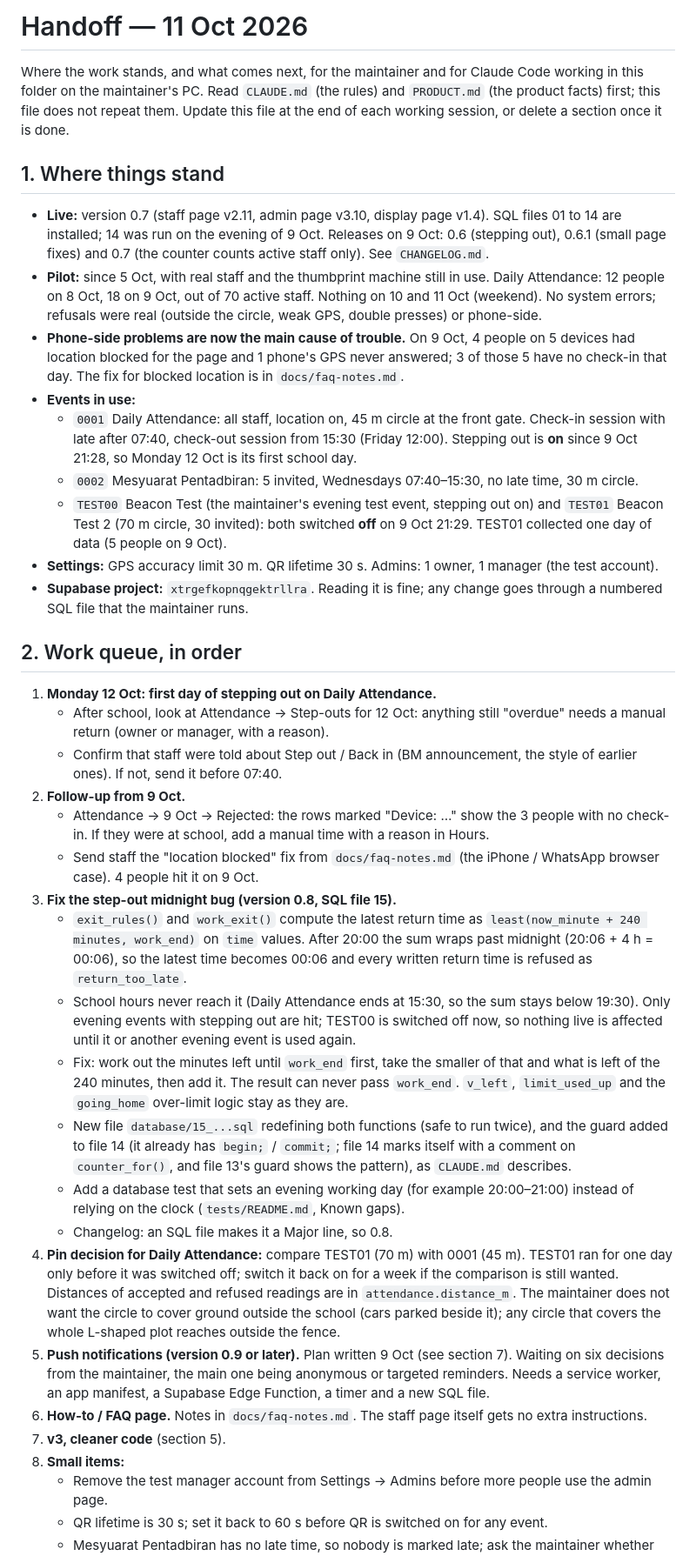
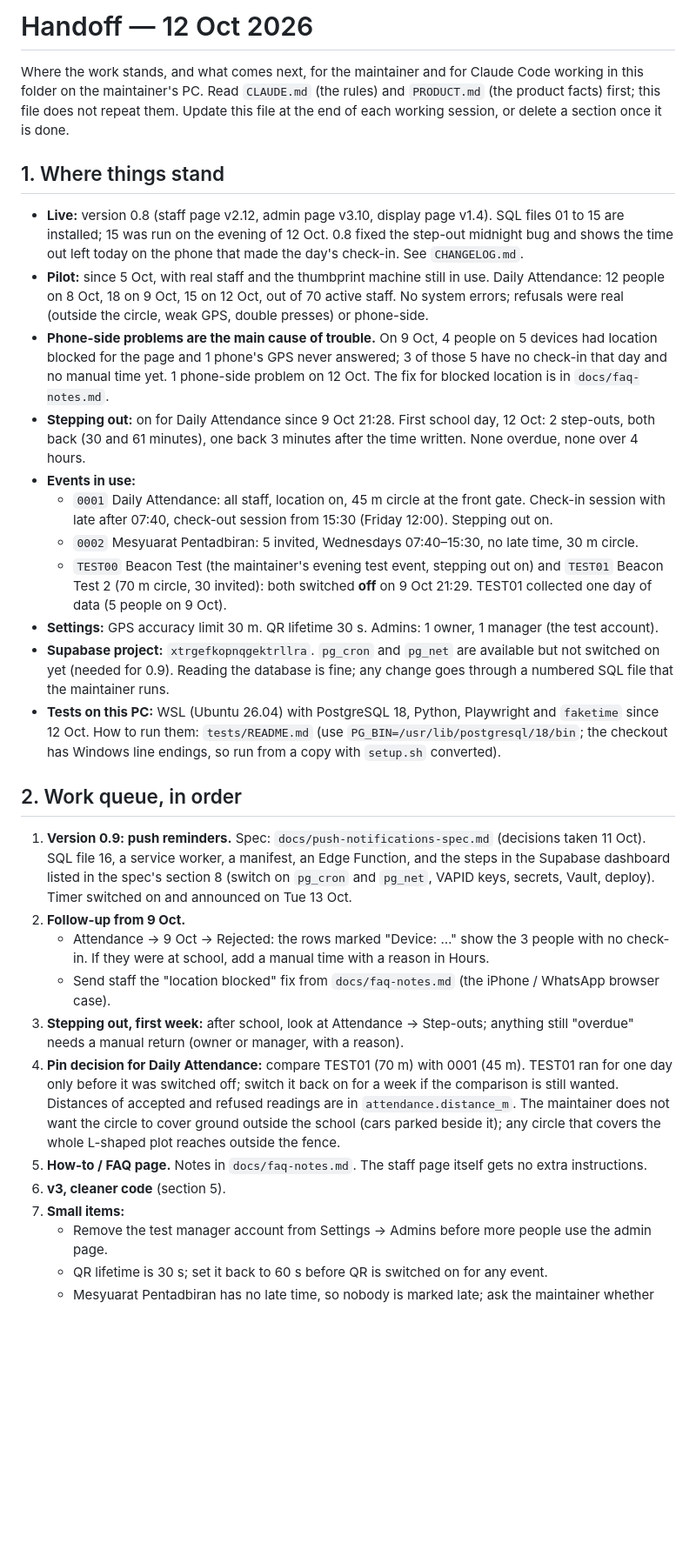
Before and after one commit to pijipie/attendance-app, a Markdown page: HANDOFF.md, the part around one of its changes. Shown at 87% size. Drawn GitHub-style; blank space fills up the shorter version.

Commit message:
HANDOFF: state on 12 Oct (0.8 live, first step-out day, 0.9 next)
Co-Authored-By: Claude Opus 5.5 <noreply@anthropic.com>

```diff
--- a/HANDOFF.md
+++ b/HANDOFF.md
@@ -1,39 +1,32 @@
-# Handoff — 11 Oct 2026
+# Handoff — 12 Oct 2026
 
 Where the work stands, and what comes next, for the maintainer and for Claude Code working in this folder on the maintainer's PC. Read `CLAUDE.md` (the rules) and `PRODUCT.md` (the product facts) first; this file does not repeat them. Update this file at the end of each working session, or delete a section once it is done.
 
 ## 1. Where things stand
 
-- **Live:** version 0.7 (staff page v2.11, admin page v3.10, display page v1.4). SQL files 01 to 14 are installed; 14 was run on the evening of 9 Oct. Releases on 9 Oct: 0.6 (stepping out), 0.6.1 (small page fixes) and 0.7 (the counter counts active staff only). See `CHANGELOG.md`.
-- **Pilot:** since 5 Oct, with real staff and the thumbprint machine still in use. Daily Attendance: 12 people on 8 Oct, 18 on 9 Oct, out of 70 active staff. Nothing on 10 and 11 Oct (weekend). No system errors; refusals were real (outside the circle, weak GPS, double presses) or phone-side.
-- **Phone-side problems are now the main cause of trouble.** On 9 Oct, 4 people on 5 devices had location blocked for the page and 1 phone's GPS never answered; 3 of those 5 have no check-in that day. The fix for blocked location is in `docs/faq-notes.md`.
+- **Live:** version 0.8 (staff page v2.12, admin page v3.10, display page v1.4). SQL files 01 to 15 are installed; 15 was run on the evening of 12 Oct. 0.8 fixed the step-out midnight bug and shows the time out left today on the phone that made the day's check-in. See `CHANGELOG.md`.
+- **Pilot:** since 5 Oct, with real staff and the thumbprint machine still in use. Daily Attendance: 12 people on 8 Oct, 18 on 9 Oct, 15 on 12 Oct, out of 70 active staff. No system errors; refusals were real (outside the circle, weak GPS, double presses) or phone-side.
+- **Phone-side problems are the main cause of trouble.** On 9 Oct, 4 people on 5 devices had location blocked for the page and 1 phone's GPS never answered; 3 of those 5 have no check-in that day and no manual time yet. 1 phone-side problem on 12 Oct. The fix for blocked location is in `docs/faq-notes.md`.
+- **Stepping out:** on for Daily Attendance since 9 Oct 21:28. First school day, 12 Oct: 2 step-outs, both back (30 and 61 minutes), one back 3 minutes after the time written. None overdue, none over 4 hours.
 - **Events in use:**
-  - `0001` Daily Attendance: all staff, location on, 45 m circle at the front gate. Check-in session with late after 07:40, check-out session from 15:30 (Friday 12:00). Stepping out is **on** since 9 Oct 21:28, so Monday 12 Oct is its first school day.
+  - `0001` Daily Attendance: all staff, location on, 45 m circle at the front gate. Check-in session with late after 07:40, check-out session from 15:30 (Friday 12:00). Stepping out on.
   - `0002` Mesyuarat Pentadbiran: 5 invited, Wednesdays 07:40–15:30, no late time, 30 m circle.
   - `TEST00` Beacon Test (the maintainer's evening test event, stepping out on) and `TEST01` Beacon Test 2 (70 m circle, 30 invited): both switched **off** on 9 Oct 21:29. TEST01 collected one day of data (5 people on 9 Oct).
 - **Settings:** GPS accuracy limit 30 m. QR lifetime 30 s. Admins: 1 owner, 1 manager (the test account).
-- **Supabase project:** `xtrgefkopnqgektrllra`. Reading it is fine; any change goes through a numbered SQL file that the maintainer runs.
+- **Supabase project:** `xtrgefkopnqgektrllra`. `pg_cron` and `pg_net` are available but not switched on yet (needed for 0.9). Reading the database is fine; any change goes through a numbered SQL file that the maintainer runs.
+- **Tests on this PC:** WSL (Ubuntu 26.04) with PostgreSQL 18, Python, Playwright and `faketime` since 12 Oct. How to run them: `tests/README.md` (use `PG_BIN=/usr/lib/postgresql/18/bin`; the checkout has Windows line endings, so run from a copy with `setup.sh` converted).
 
 ## 2. Work queue, in order
 
-1. **Monday 12 Oct: first day of stepping out on Daily Attendance.**
-   - After school, look at Attendance → Step-outs for 12 Oct: anything still "overdue" needs a manual return (owner or manager, with a reason).
-   - Confirm that staff were told about Step out / Back in (BM announcement, the style of earlier ones). If not, send it before 07:40.
+1. **Version 0.9: push reminders.** Spec: `docs/push-notifications-spec.md` (decisions taken 11 Oct). SQL file 16, a service worker, a manifest, an Edge Function, and the steps in the Supabase dashboard listed in the spec's section 8 (switch on `pg_cron` and `pg_net`, VAPID keys, secrets, Vault, deploy). Timer switched on and announced on Tue 13 Oct.
 2. **Follow-up from 9 Oct.**
    - Attendance → 9 Oct → Rejected: the rows marked "Device: …" show the 3 people with no check-in. If they were at school, add a manual time with a reason in Hours.
-   - Send staff the "location blocked" fix from `docs/faq-notes.md` (the iPhone / WhatsApp browser case). 4 people hit it on 9 Oct.
-3. **Fix the step-out midnight bug (version 0.8, SQL file 15).**
-   - `exit_rules()` and `work_exit()` compute the latest return time as `least(now_minute + 240 minutes, work_end)` on `time` values. After 20:00 the sum wraps past midnight (20:06 + 4 h = 00:06), so the latest time becomes 00:06 and every written return time is refused as `return_too_late`.
-   - School hours never reach it (Daily Attendance ends at 15:30, so the sum stays below 19:30). Only evening events with stepping out are hit; TEST00 is switched off now, so nothing live is affected until it or another evening event is used again.
-   - Fix: work out the minutes left until `work_end` first, take the smaller of that and what is left of the 240 minutes, then add it. The result can never pass `work_end`. `v_left`, `limit_used_up` and the `going_home` over-limit logic stay as they are.
-   - New file `database/15_...sql` redefining both functions (safe to run twice), and the guard added to file 14 (it already has `begin;` / `commit;`; file 14 marks itself with a comment on `counter_for()`, and file 13's guard shows the pattern), as `CLAUDE.md` describes.
-   - Add a database test that sets an evening working day (for example 20:00–21:00) instead of relying on the clock (`tests/README.md`, Known gaps).
-   - Changelog: an SQL file makes it a Major line, so 0.8.
+   - Send staff the "location blocked" fix from `docs/faq-notes.md` (the iPhone / WhatsApp browser case).
+3. **Stepping out, first week:** after school, look at Attendance → Step-outs; anything still "overdue" needs a manual return (owner or manager, with a reason).
 4. **Pin decision for Daily Attendance:** compare TEST01 (70 m) with 0001 (45 m). TEST01 ran for one day only before it was switched off; switch it back on for a week if the comparison is still wanted. Distances of accepted and refused readings are in `attendance.distance_m`. The maintainer does not want the circle to cover ground outside the school (cars parked beside it); any circle that covers the whole L-shaped plot reaches outside the fence.
-5. **Push notifications (version 0.9 or later).** Plan written 9 Oct (see section 7). Waiting on six decisions from the maintainer, the main one being anonymous or targeted reminders. Needs a service worker, an app manifest, a Supabase Edge Function, a timer and a new SQL file.
-6. **How-to / FAQ page.** Notes in `docs/faq-notes.md`. The staff page itself gets no extra instructions.
-7. **v3, cleaner code** (section 5).
-8. **Small items:**
+5. **How-to / FAQ page.** Notes in `docs/faq-notes.md`. The staff page itself gets no extra instructions.
+6. **v3, cleaner code** (section 5).
+7. **Small items:**
    - Remove the test manager account from Settings → Admins before more people use the admin page.
    - QR lifetime is 30 s; set it back to 60 s before QR is switched on for any event.
    - Mesyuarat Pentadbiran has no late time, so nobody is marked late; ask the maintainer whether that is intended.
```
Also changed, not shown: other parts of HANDOFF.md (+1 -1 lines).
